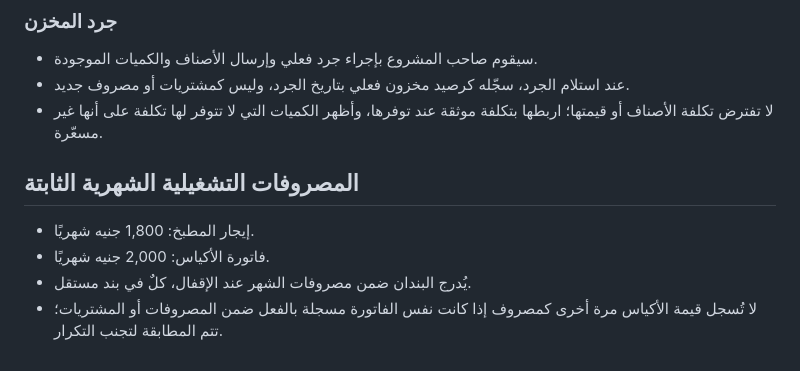
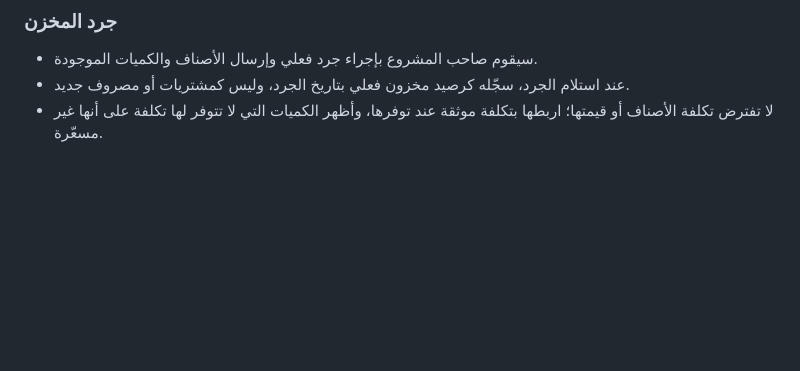
Before and after one commit to 3al7ella/3al7ella.github.io, a Markdown page: ACCOUNTING_RULES.md, the part around the change. Drawn GitHub-style; blank space fills up the shorter version.

Commit message:
Remove redundant monthly expense note already covered by October close

```diff
--- a/ACCOUNTING_RULES.md
+++ b/ACCOUNTING_RULES.md
@@ -134,9 +134,3 @@
 - سيقوم صاحب المشروع بإجراء جرد فعلي وإرسال الأصناف والكميات الموجودة.
 - عند استلام الجرد، سجّله كرصيد مخزون فعلي بتاريخ الجرد، وليس كمشتريات أو مصروف جديد.
 - لا تفترض تكلفة الأصناف أو قيمتها؛ اربطها بتكلفة موثقة عند توفرها، وأظهر الكميات التي لا تتوفر لها تكلفة على أنها غير مسعّرة.
-
-## المصروفات التشغيلية الشهرية الثابتة
-- إيجار المطبخ: 1,800 جنيه شهريًا.
-- فاتورة الأكياس: 2,000 جنيه شهريًا.
-- يُدرج البندان ضمن مصروفات الشهر عند الإقفال، كلٌ في بند مستقل.
-- لا تُسجل قيمة الأكياس مرة أخرى كمصروف إذا كانت نفس الفاتورة مسجلة بالفعل ضمن المصروفات أو المشتريات؛ تتم المطابقة لتجنب التكرار.
```
